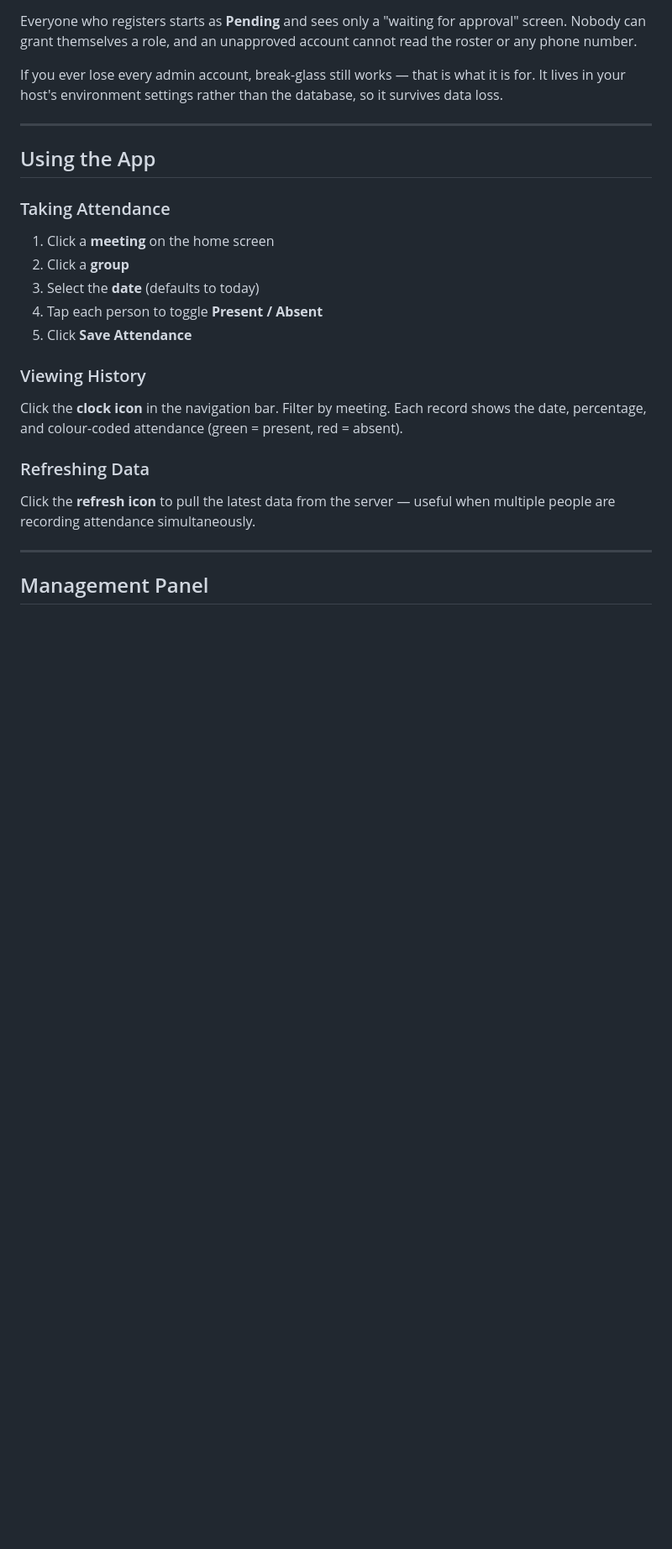
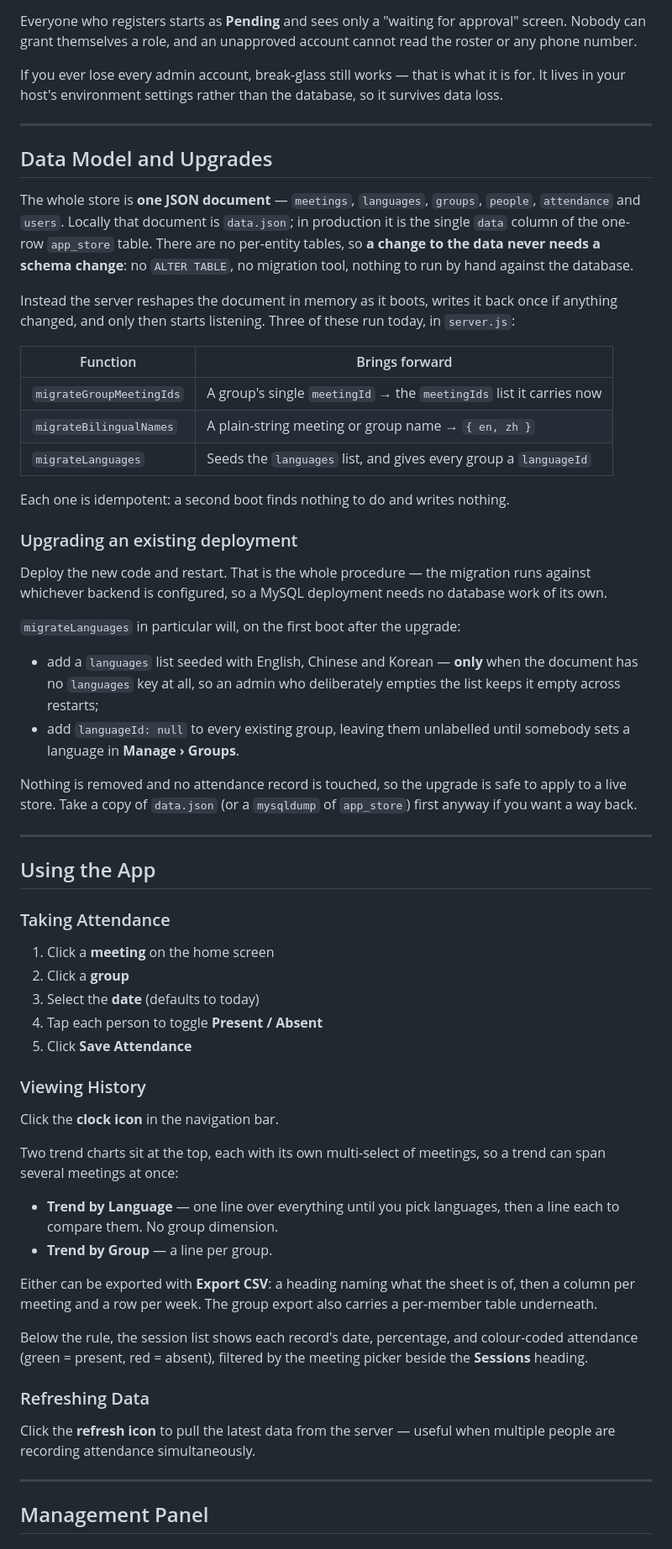
Before and after one commit to danyeung09/attendance-tracker, a Markdown page: SETUP.md, the part around one of its changes. Shown at 84% size. GitHub-like rendering; blank space fills up the shorter version.

Commit message:
Document the data model, and that upgrading needs no database work
Nothing in this round of changes needs a schema change, which is itself worth
writing down: the whole store is one JSON document, held in data.json locally
and in the single data column of the one-row app_store table in production.
Anyone upgrading a live deployment will reasonably go looking for the ALTER
TABLE, and there isn't one.

So SETUP.md gains a Data Model and Upgrades section: how the document is
stored, the three boot-time migrations that reshape it, that each is
idempotent, and what migrateLanguages does on the first boot after this
upgrade — seeds the language list only when the document has no languages key
at all, and gives every existing group languageId: null. Nothing removed, no
attendance touched.

Also brings the user-facing sections up to date: groups now carry a language,
the Languages tab is described, and Viewing History covers the two trend
charts, their meeting pickers and their exports rather than the single
filtered list it used to be.

Co-Authored-By: Claude Opus 5 <noreply@anthropic.com>

```diff
--- a/SETUP.md
+++ b/SETUP.md
@@ -428,6 +429,46 @@ it survives data loss.
 
 ---
 
+## Data Model and Upgrades
+
+The whole store is **one JSON document** — `meetings`, `languages`, `groups`,
+`people`, `attendance` and `users`. Locally that document is `data.json`; in
+production it is the single `data` column of the one-row `app_store` table. There
+are no per-entity tables, so **a change to the data never needs a schema change**:
+no `ALTER TABLE`, no migration tool, nothing to run by hand against the database.
+
+Instead the server reshapes the document in memory as it boots, writes it back
+once if anything changed, and only then starts listening. Three of these run
+today, in `server.js`:
+
+| Function | Brings forward |
+|----------|----------------|
+| `migrateGroupMeetingIds` | A group's single `meetingId` → the `meetingIds` list it carries now |
+| `migrateBilingualNames` | A plain-string meeting or group name → `{ en, zh }` |
+| `migrateLanguages` | Seeds the `languages` list, and gives every group a `languageId` |
+
+Each one is idempotent: a second boot finds nothing to do and writes nothing.
+
+### Upgrading an existing deployment
+
+Deploy the new code and restart. That is the whole procedure — the migration runs
+against whichever backend is configured, so a MySQL deployment needs no database
+work of its own.
+
+`migrateLanguages` in particular will, on the first boot after the upgrade:
+
+- add a `languages` list seeded with English, Chinese and Korean — **only** when
+  the document has no `languages` key at all, so an admin who deliberately empties
+  the list keeps it empty across restarts;
+- add `languageId: null` to every existing group, leaving them unlabelled until
+  somebody sets a language in **Manage › Groups**.
+
+Nothing is removed and no attendance record is touched, so the upgrade is safe to
+apply to a live store. Take a copy of `data.json` (or a `mysqldump` of `app_store`)
+first anyway if you want a way back.
+
+---
+
 ## Using the App
 
 ### Taking Attendance
@@ -440,7 +481,22 @@ it survives data loss.
 
 ### Viewing History
 
-Click the **clock icon** in the navigation bar. Filter by meeting. Each record shows the date, percentage, and colour-coded attendance (green = present, red = absent).
+Click the **clock icon** in the navigation bar.
+
+Two trend charts sit at the top, each with its own multi-select of meetings, so a
+trend can span several meetings at once:
+
+- **Trend by Language** — one line over everything until you pick languages, then a
+  line each to compare them. No group dimension.
+- **Trend by Group** — a line per group.
+
+Either can be exported with **Export CSV**: a heading naming what the sheet is of,
+then a column per meeting and a row per week. The group export also carries a
+per-member table underneath.
+
+Below the rule, the session list shows each record's date, percentage, and
+colour-coded attendance (green = present, red = absent), filtered by the meeting
+picker beside the **Sessions** heading.
 
 ### Refreshing Data
 
```
Also changed, not shown: other parts of SETUP.md (+17 -5 lines).
